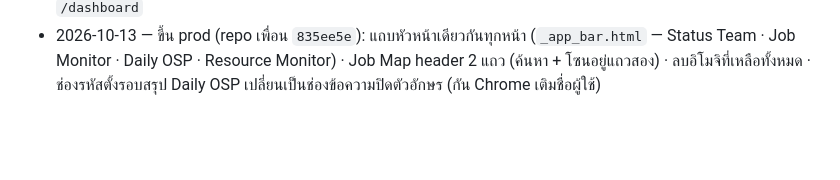
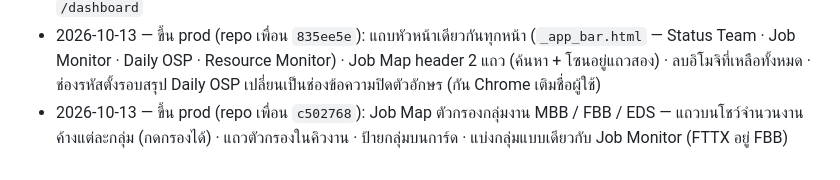
Before and after one commit to mylabjrp2001/ais-osp-dashboard, a Markdown page: README.md, the part around the change. GitHub-like rendering; blank space fills up the shorter version.

Commit message:
Push Log: Job Map work group filter
Co-Authored-By: Claude Opus 5.5 (1M context) <noreply@anthropic.com>

```diff
--- a/README.md
+++ b/README.md
@@ -64,3 +64,5 @@ Lightsail เดิมเก็บไว้เป็น reference/rollback ท
 - 2026-10-13 — ขึ้น prod (repo เพื่อน `835ee5e`): แถบหัวหน้าเดียวกันทุกหน้า (`_app_bar.html` — Status Team · Job Monitor ·
   Daily OSP · Resource Monitor) · Job Map header 2 แถว (ค้นหา + โซนอยู่แถวสอง) · ลบอิโมจิที่เหลือทั้งหมด ·
   ช่องรหัสตั้งรอบสรุป Daily OSP เปลี่ยนเป็นช่องข้อความปิดตัวอักษร (กัน Chrome เติมชื่อผู้ใช้)
+- 2026-10-13 — ขึ้น prod (repo เพื่อน `c502768`): Job Map ตัวกรองกลุ่มงาน MBB / FBB / EDS — แถวบนโชว์จำนวนงานค้างแต่ละกลุ่ม
+  (กดกรองได้) · แถวตัวกรองในคิวงาน · ป้ายกลุ่มบนการ์ด · แบ่งกลุ่มแบบเดียวกับ Job Monitor (FTTX อยู่ FBB)
```
